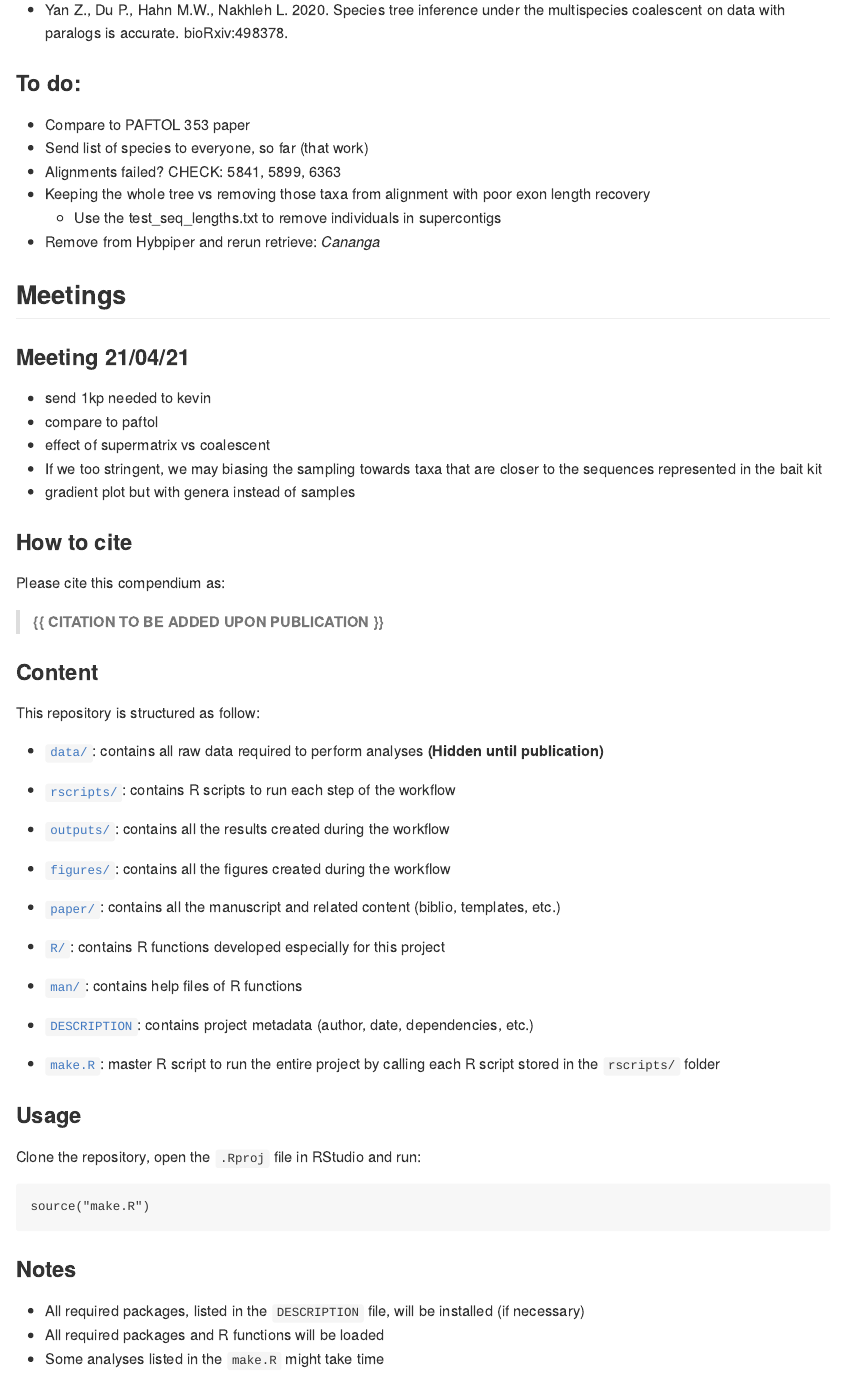
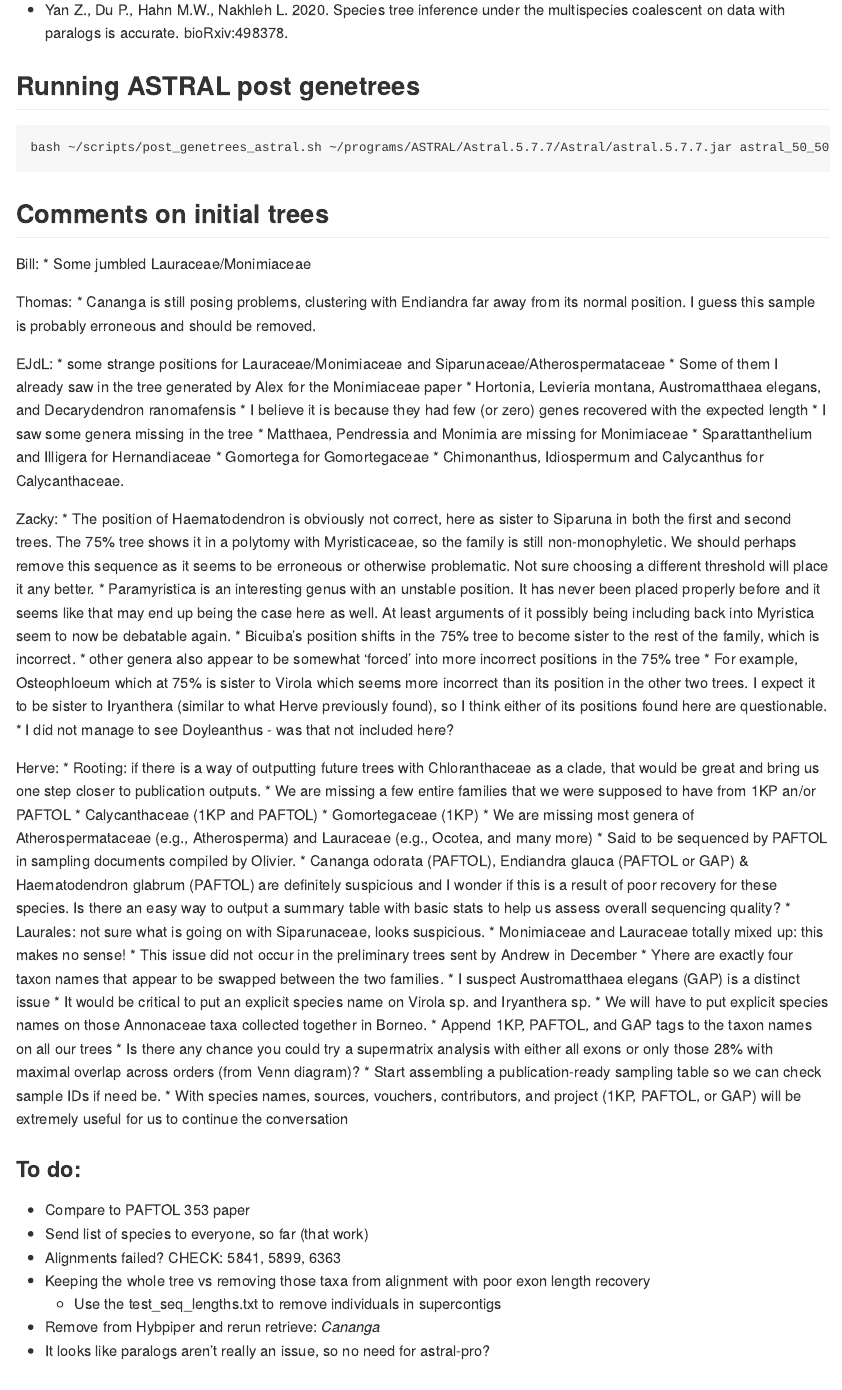
Before and after one commit to ajhelmstetter/magnoliids, an R Markdown document (README.Rmd): the page in a window 1100 px wide, from 1430 px down. The pictures show the output file README.md that the author committed with the source, drawn offline in the style of GitHub; badge pictures from the web are left out.

Commit message:
update readme

````diff
--- a/README.Rmd
+++ b/README.Rmd
@@ -82,6 +82,61 @@ knitr::kable(
 
 * Yan Z., Du P., Hahn M.W., Nakhleh L. 2020. Species tree inference under the multispecies coalescent on data with paralogs is accurate. bioRxiv:498378.
 
+## Running ASTRAL post genetrees
+
+```{bash astral, eval = FALSE}
+
+bash ~/scripts/post_genetrees_astral.sh ~/programs/ASTRAL/Astral.5.7.7/Astral/astral.5.7.7.jar astral_50_50
+
+```
+
+## Comments on initial trees
+
+Bill:
+* Some jumbled Lauraceae/Monimiaceae
+
+Thomas:
+* Cananga is still posing problems, clustering with Endiandra far away from its normal position. I guess this sample is probably erroneous and should be removed.
+
+EJdL:
+* some strange positions for Lauraceae/Monimiaceae and Siparunaceae/Atherospermataceae
+* Some of them I already saw in the tree generated by Alex for the Monimiaceae paper
+	* Hortonia, Levieria montana, Austromatthaea elegans, and Decarydendron ranomafensis
+	* I believe it is because they had few (or zero) genes recovered with the expected length
+* I saw some genera missing in the tree
+	* Matthaea, Pendressia and Monimia are missing for Monimiaceae
+	* Sparattanthelium and Illigera for Hernandiaceae
+	* Gomortega for Gomortegaceae
+	* Chimonanthus, Idiospermum and Calycanthus for Calycanthaceae.
+
+Zacky:
+* The position of Haematodendron is obviously not correct, here as sister to Siparuna in both the first and second trees. The 75% tree shows it in a polytomy with Myristicaceae, so the family is still non-monophyletic. We should perhaps remove this sequence as it seems to be erroneous or otherwise problematic. Not sure choosing a different threshold will place it any better.
+* Paramyristica is an interesting genus with an unstable position. It has never been placed properly before and it seems like that may end up being the case here as well. At least arguments of it possibly being including back into Myristica seem to now be debatable again.
+* Bicuiba's position shifts in the 75% tree to become sister to the rest of the family, which is incorrect.
+	* other genera also appear to be somewhat 'forced' into more incorrect positions in the 75% tree
+	* For example, Osteophloeum which at 75% is sister to Virola which seems more incorrect than its position in the other two trees. I expect it to be sister to Iryanthera (similar to what Herve previously found), so I think either of its positions found here are questionable.
+* I did not manage to see Doyleanthus - was that not included here?
+
+Herve:
+* Rooting: if there is a way of outputting future trees with Chloranthaceae as a clade, that would be great and bring us one step closer to publication outputs.
+* We are missing a few entire families that we were supposed to have from 1KP an/or PAFTOL
+	* Calycanthaceae (1KP and PAFTOL)
+	* Gomortegaceae (1KP)
+* We are missing most genera of Atherospermataceae (e.g., Atherosperma) and Lauraceae (e.g., Ocotea, and many more)
+	* Said to be sequenced by PAFTOL in sampling documents compiled by Olivier.
+* Cananga odorata (PAFTOL), Endiandra glauca (PAFTOL or GAP) & Haematodendron glabrum (PAFTOL) are definitely suspicious and I wonder if this is a result of poor recovery for these species. Is there an easy way to output a summary table with basic stats to help us assess overall sequencing quality?
+* Laurales: not sure what is going on with Siparunaceae, looks suspicious.
+	* Monimiaceae and Lauraceae totally mixed up: this makes no sense!
+	* This issue did not occur in the preliminary trees sent by Andrew in December
+	* Yhere are exactly four taxon names that appear to be swapped between the two families.
+	* I suspect Austromatthaea elegans (GAP) is a distinct issue
+* It would be critical to put an explicit species name on Virola sp. and Iryanthera sp.
+* We will have to put explicit species names on those Annonaceae taxa collected together in Borneo.
+* Append 1KP, PAFTOL, and GAP tags to the taxon names on all our trees
+*  Is there any chance you could try a supermatrix analysis with either all exons or only those 28% with maximal overlap across orders (from Venn diagram)?
+* Start assembling a publication-ready sampling table so we can check sample IDs if need be.
+	* With species names, sources, vouchers, contributors, and project (1KP, PAFTOL, or GAP) will be extremely useful for us to continue the conversation
+
 ### To do:
 
 * Compare to PAFTOL 353 paper
@@ -90,6 +145,7 @@ knitr::kable(
 * Keeping the whole tree vs removing those taxa from alignment with poor exon length recovery
   * Use the test_seq_lengths.txt to remove individuals in supercontigs
 * Remove from Hybpiper and rerun retrieve: _Cananga_
+* It looks like paralogs aren't really an issue, so no need for astral-pro?
 
 ## Meetings
 
````
Also changed, not shown: rscripts/treeplot.R (+5 -12 lines), README.md, figures/astral_tree.pdf (deleted), figures/astral_tree_reduced_25_filtered_50_50.pdf (added).
